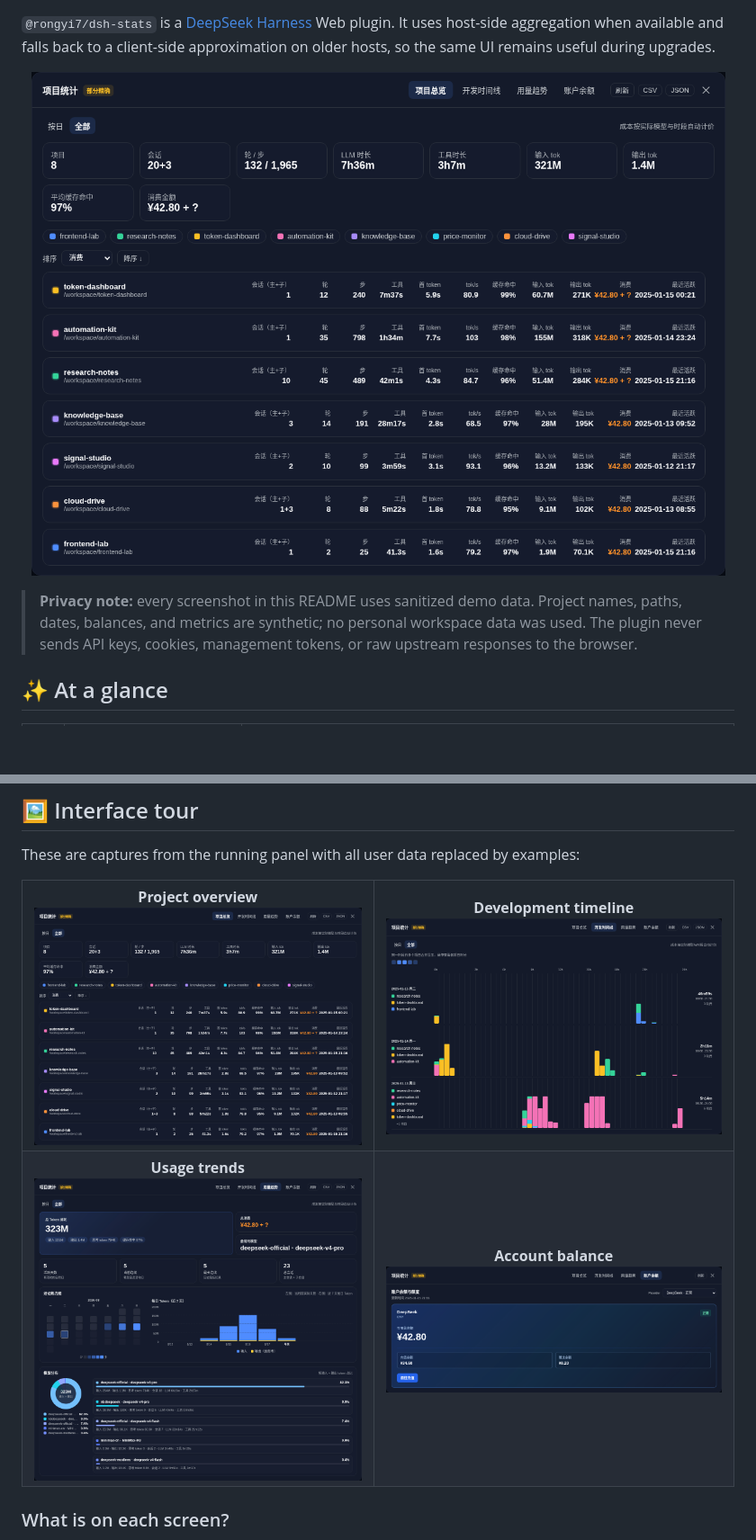
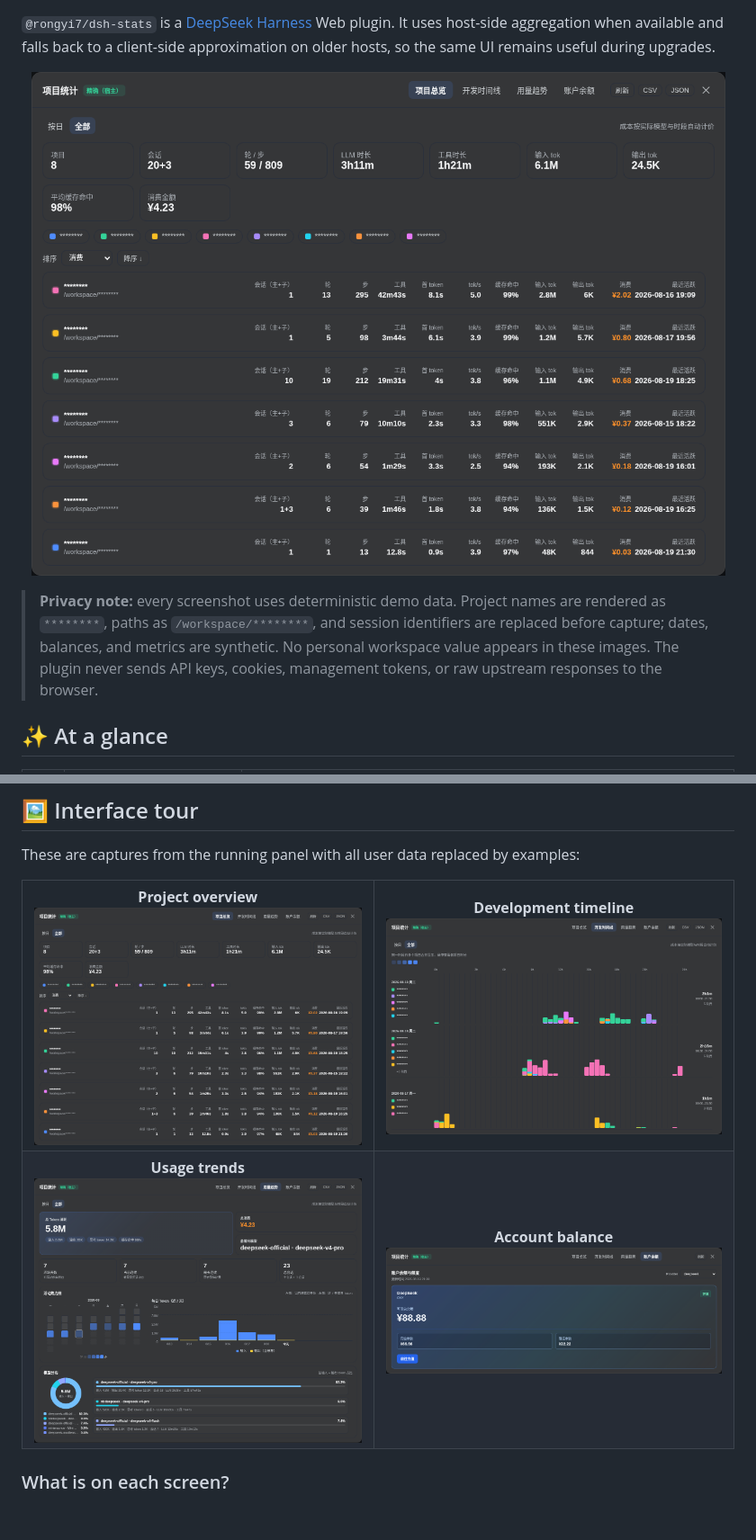
Before and after one commit to rongyishuaige7/dsh-stats, a Markdown page: README.md, 2 parts joined by grey strips. Shown at 90% size. Drawn GitHub-style; pictures changed too: docs/images/balance.png, docs/images/overview.png, docs/images/timeline.png; blank space fills up the shorter version.

Commit message:
docs: replace screenshots with privacy-safe captures

```diff
--- a/README.md
+++ b/README.md
@@ -17,6 +17,6 @@ English | [简体中文](README.zh.md)
 </p>
 
-> **Privacy note:** every screenshot in this README uses sanitized demo data. Project names, paths, dates, balances, and metrics are synthetic; no personal workspace data was used. The plugin never sends API keys, cookies, management tokens, or raw upstream responses to the browser.
+> **Privacy note:** every screenshot uses deterministic demo data. Project names are rendered as `********`, paths as `/workspace/********`, and session identifiers are replaced before capture; dates, balances, and metrics are synthetic. No personal workspace value appears in these images. The plugin never sends API keys, cookies, management tokens, or raw upstream responses to the browser.
 
 ## ✨ At a glance
 
```
Also changed, not shown: other parts of README.md (+6 -6 lines), README.zh.md (+7 -7 lines), 2 other files.
